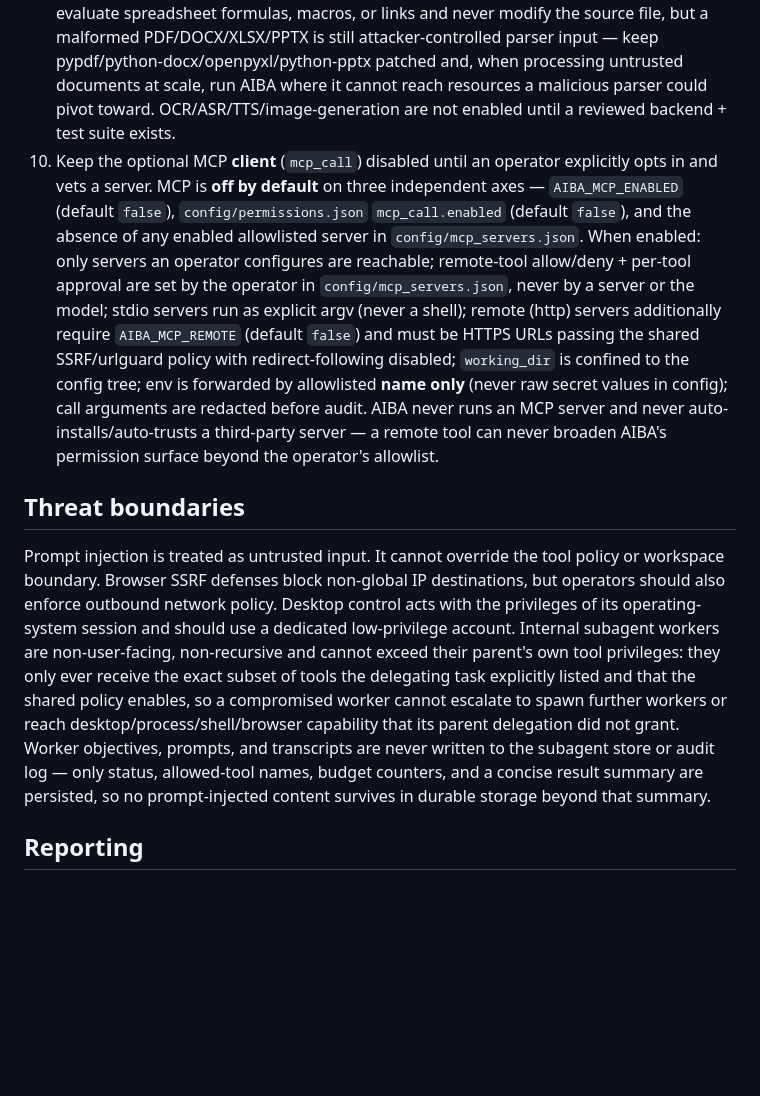
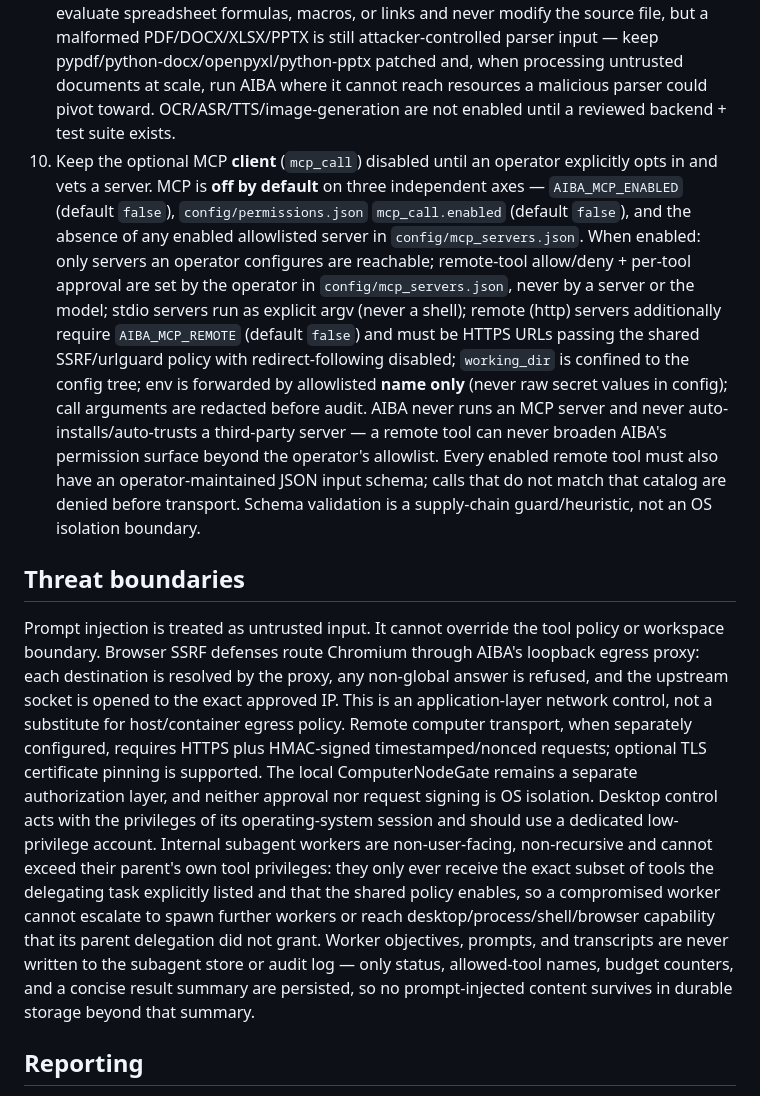
Before and after one commit to aibatech/aiba-agent, a Markdown page: SECURITY.md, the part around the change. Rendered like a GitHub page; blank space fills up the shorter version.

Commit message:
integrate hardening/phase1-known-blockers: SECURITY.md

```diff
--- a/SECURITY.md
+++ b/SECURITY.md
@@ -15,11 +15,11 @@ AIBA v1.5 receives security fixes. Do not expose older developer-preview release
 7. Rotate provider keys, the AIBA token, and affected stored credentials after suspected exposure.
 8. Review `agent_system/logs/audit.jsonl` and container logs; never send secrets in prompts.
 9. Treat uploaded/workspace documents as **untrusted data** and parse them only with the optional, dependency-versioned `[media]` extractors (`media_extract`). These parsers never evaluate spreadsheet formulas, macros, or links and never modify the source file, but a malformed PDF/DOCX/XLSX/PPTX is still attacker-controlled parser input — keep pypdf/python-docx/openpyxl/python-pptx patched and, when processing untrusted documents at scale, run AIBA where it cannot reach resources a malicious parser could pivot toward. OCR/ASR/TTS/image-generation are not enabled until a reviewed backend + test suite exists.
-10. Keep the optional MCP **client** (`mcp_call`) disabled until an operator explicitly opts in and vets a server. MCP is **off by default** on three independent axes — `AIBA_MCP_ENABLED` (default `false`), `config/permissions.json` `mcp_call.enabled` (default `false`), and the absence of any enabled allowlisted server in `config/mcp_servers.json`. When enabled: only servers an operator configures are reachable; remote-tool allow/deny + per-tool approval are set by the operator in `config/mcp_servers.json`, never by a server or the model; stdio servers run as explicit argv (never a shell); remote (http) servers additionally require `AIBA_MCP_REMOTE` (default `false`) and must be HTTPS URLs passing the shared SSRF/urlguard policy with redirect-following disabled; `working_dir` is confined to the config tree; env is forwarded by allowlisted **name only** (never raw secret values in config); call arguments are redacted before audit. AIBA never runs an MCP server and never auto-installs/auto-trusts a third-party server — a remote tool can never broaden AIBA's permission surface beyond the operator's allowlist.
+10. Keep the optional MCP **client** (`mcp_call`) disabled until an operator explicitly opts in and vets a server. MCP is **off by default** on three independent axes — `AIBA_MCP_ENABLED` (default `false`), `config/permissions.json` `mcp_call.enabled` (default `false`), and the absence of any enabled allowlisted server in `config/mcp_servers.json`. When enabled: only servers an operator configures are reachable; remote-tool allow/deny + per-tool approval are set by the operator in `config/mcp_servers.json`, never by a server or the model; stdio servers run as explicit argv (never a shell); remote (http) servers additionally require `AIBA_MCP_REMOTE` (default `false`) and must be HTTPS URLs passing the shared SSRF/urlguard policy with redirect-following disabled; `working_dir` is confined to the config tree; env is forwarded by allowlisted **name only** (never raw secret values in config); call arguments are redacted before audit. AIBA never runs an MCP server and never auto-installs/auto-trusts a third-party server — a remote tool can never broaden AIBA's permission surface beyond the operator's allowlist. Every enabled remote tool must also have an operator-maintained JSON input schema; calls that do not match that catalog are denied before transport. Schema validation is a supply-chain guard/heuristic, not an OS isolation boundary.
 
 ## Threat boundaries
 
-Prompt injection is treated as untrusted input. It cannot override the tool policy or workspace boundary. Browser SSRF defenses block non-global IP destinations, but operators should also enforce outbound network policy. Desktop control acts with the privileges of its operating-system session and should use a dedicated low-privilege account. Internal subagent workers are non-user-facing, non-recursive and cannot exceed their parent's own tool privileges: they only ever receive the exact subset of tools the delegating task explicitly listed and that the shared policy enables, so a compromised worker cannot escalate to spawn further workers or reach desktop/process/shell/browser capability that its parent delegation did not grant. Worker objectives, prompts, and transcripts are never written to the subagent store or audit log — only status, allowed-tool names, budget counters, and a concise result summary are persisted, so no prompt-injected content survives in durable storage beyond that summary.
+Prompt injection is treated as untrusted input. It cannot override the tool policy or workspace boundary. Browser SSRF defenses route Chromium through AIBA's loopback egress proxy: each destination is resolved by the proxy, any non-global answer is refused, and the upstream socket is opened to the exact approved IP. This is an application-layer network control, not a substitute for host/container egress policy. Remote computer transport, when separately configured, requires HTTPS plus HMAC-signed timestamped/nonced requests; optional TLS certificate pinning is supported. The local ComputerNodeGate remains a separate authorization layer, and neither approval nor request signing is OS isolation. Desktop control acts with the privileges of its operating-system session and should use a dedicated low-privilege account. Internal subagent workers are non-user-facing, non-recursive and cannot exceed their parent's own tool privileges: they only ever receive the exact subset of tools the delegating task explicitly listed and that the shared policy enables, so a compromised worker cannot escalate to spawn further workers or reach desktop/process/shell/browser capability that its parent delegation did not grant. Worker objectives, prompts, and transcripts are never written to the subagent store or audit log — only status, allowed-tool names, budget counters, and a concise result summary are persisted, so no prompt-injected content survives in durable storage beyond that summary.
 
 ## Reporting
 
```
